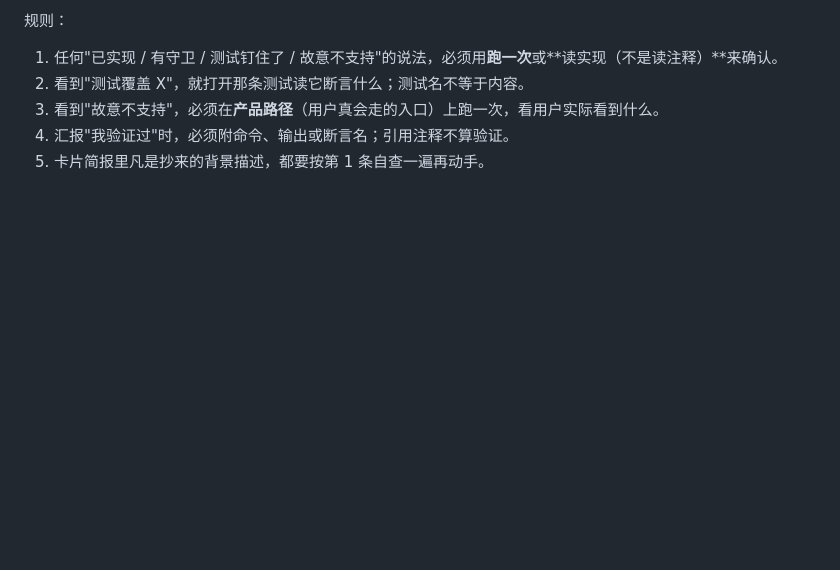
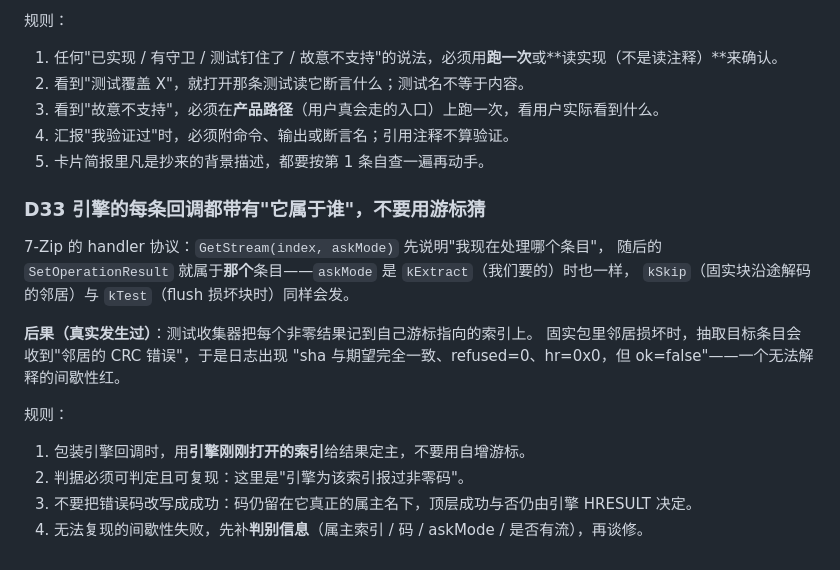
Before and after one commit to xueweijian/prism-archive, a Markdown page: docs/CONTRACTS.md, the part around the change. GitHub-like rendering; blank space fills up the shorter version.

Commit message:
docs(contracts): D33 -- a callback verdict belongs to the item the engine opened

```diff
--- a/docs/CONTRACTS.md
+++ b/docs/CONTRACTS.md
@@ -130,3 +130,18 @@ CI 的 Linux lane 用 `-Wall -Wextra -Wpedantic -Werror` 编 PrismCore 测试，
 3. 看到"故意不支持"，必须在**产品路径**（用户真会走的入口）上跑一次，看用户实际看到什么。
 4. 汇报"我验证过"时，必须附命令、输出或断言名；引用注释不算验证。
 5. 卡片简报里凡是抄来的背景描述，都要按第 1 条自查一遍再动手。
+### D33 引擎的每条回调都带有"它属于谁"，不要用游标猜
+
+7-Zip 的 handler 协议：`GetStream(index, askMode)` 先说明"我现在处理哪个条目"，
+随后的 `SetOperationResult` 就属于**那个**条目——`askMode` 是 `kExtract`（我们要的）时也一样，
+`kSkip`（固实块沿途解码的邻居）与 `kTest`（flush 损坏块时）同样会发。
+
+**后果（真实发生过）**：测试收集器把每个非零结果记到自己游标指向的索引上。
+固实包里邻居损坏时，抽取目标条目会收到"邻居的 CRC 错误"，于是日志出现
+"sha 与期望完全一致、refused=0、hr=0x0，但 ok=false"——一个无法解释的间歇性红。
+
+规则：
+1. 包装引擎回调时，用**引擎刚刚打开的索引**给结果定主，不要用自增游标。
+2. 判据必须可判定且可复现：这里是"引擎为该索引报过非零码"。
+3. 不要把错误码改写成成功：码仍留在它真正的属主名下，顶层成功与否仍由引擎 HRESULT 决定。
+4. 无法复现的间歇性失败，先补**判别信息**（属主索引 / 码 / askMode / 是否有流），再谈修。
```
